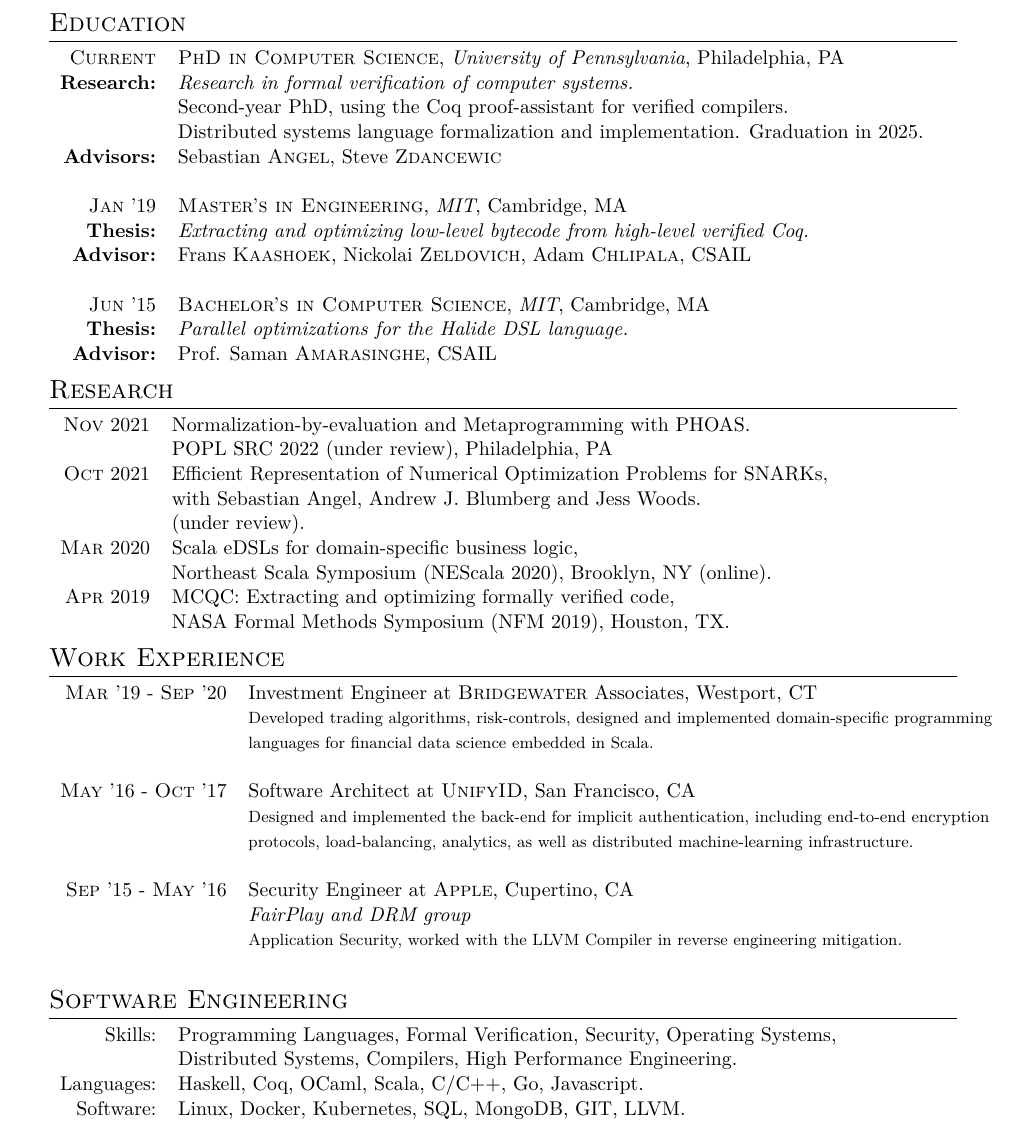
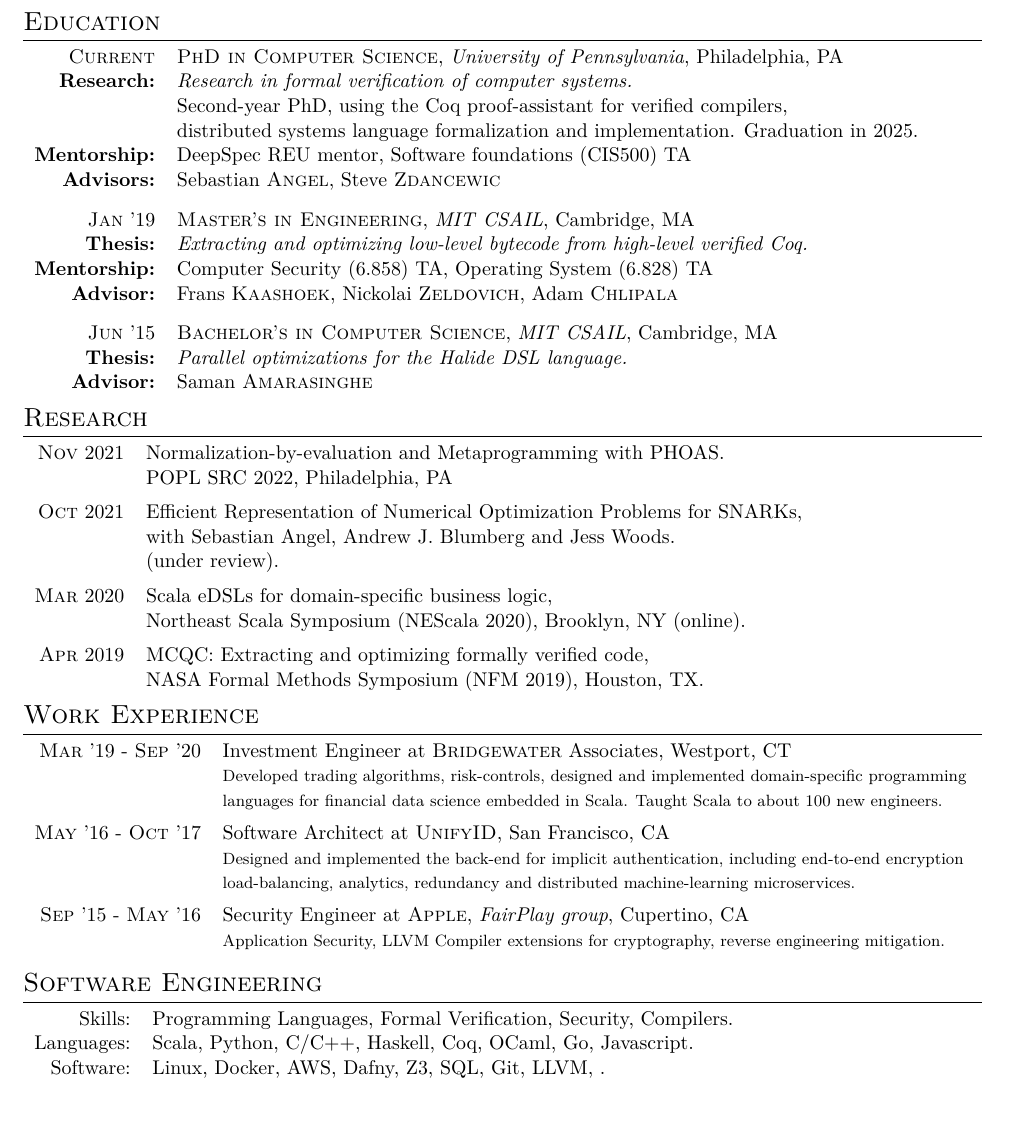
Before and after one commit to elefthei/resume, a LaTeX document (elefthei.tex): part of the page, cut so that both start at the same text. Compiled offline with XeLaTeX.

Commit message:
Mentorship

```diff
--- a/elefthei.tex
+++ b/elefthei.tex
@@ -1,7 +1,7 @@
 \documentclass[lettersize,11pt]{article}
 
 %A Few Useful Packages
-\usepackage[top=1.2cm, bottom=0.8cm, left=2cm, right=2cm]{geometry}
+\usepackage[top=1cm, bottom=0.8cm, left=1.5cm, right=1.5cm]{geometry}
 \usepackage{marvosym}
 \usepackage{fontspec} 					%for loading fonts
 \usepackage{xunicode,xltxtra,url,parskip} 	%other packages for formatting
@@ -59,28 +59,30 @@
 \begin{tabular}{rl}
 \textsc{Current} & \textsc{PhD in Computer Science}, \emph{University of Pennsylvania}, Philadelphia, PA\\
 \textbf{Research:} & \emph{Research in formal verification of computer systems.}\\
-& Second-year PhD, using the Coq proof-assistant for verified compilers. \\
-& Distributed systems language formalization and implementation. Graduation in 2025. \\
+& Second-year PhD, using the Coq proof-assistant for verified compilers, \\
+& distributed systems language formalization and implementation. Graduation in 2025. \\
+\textbf{Mentorship:} & DeepSpec REU mentor, Software foundations (CIS500) TA \\
 \textbf{Advisors:} & Sebastian \textsc{Angel}, Steve \textsc{Zdancewic}\\
-& \\
-\textsc{Jan} '19 & \textsc{Master's in Engineering}, \emph{MIT}, Cambridge, MA\\
+ & \\[-0.5em]
+\textsc{Jan} '19 & \textsc{Master's in Engineering}, \emph{MIT} \emph{CSAIL}, Cambridge, MA\\
 \textbf{Thesis:} & \emph{Extracting and optimizing low-level bytecode from high-level verified Coq.}\\
-\textbf{Advisor:} & Frans \textsc{Kaashoek}, Nickolai \textsc{Zeldovich}, Adam \textsc{Chlipala},  CSAIL\\
- & \\
-\textsc{Jun} '15 & \textsc{Bachelor's in Computer Science}, \emph{MIT}, Cambridge, MA\\
+\textbf{Mentorship:} & Computer Security (6.858) TA, Operating System (6.828) TA \\
+\textbf{Advisor:} & Frans \textsc{Kaashoek}, Nickolai \textsc{Zeldovich}, Adam \textsc{Chlipala}\\
+ & \\[-0.5em]
+\textsc{Jun} '15 & \textsc{Bachelor's in Computer Science}, \emph{MIT} \emph{CSAIL}, Cambridge, MA\\
 \textbf{Thesis:} & \emph{Parallel optimizations for the Halide DSL language.}\\
-\textbf{Advisor:} & Prof. Saman \textsc{Amarasinghe}, CSAIL\\
+\textbf{Advisor:} & Saman \textsc{Amarasinghe}\\
 \end{tabular}
 
 \section{Research}
 \begin{tabular}{rl}
     \textsc{Nov} 2021 & Normalization-by-evaluation and Metaprogramming with PHOAS.\\
-                      & POPL SRC 2022 (under review), Philadelphia, PA  \\
+                      & POPL SRC 2022, Philadelphia, PA  \\[0.5em]
     \textsc{Oct} 2021 & Efficient Representation of Numerical Optimization Problems for SNARKs, \\
                       & with Sebastian Angel, Andrew J. Blumberg and Jess Woods. \\
-                      & (under review).  \\
+                      & (under review).  \\[0.5em]
     \textsc{Mar} 2020 & Scala eDSLs for domain-specific business logic, \\
-                      & Northeast Scala Symposium (NEScala 2020), Brooklyn, NY (online). \\
+                      & Northeast Scala Symposium (NEScala 2020), Brooklyn, NY (online). \\[0.5em]
     \textsc{Apr} 2019 & MCQC: Extracting and optimizing formally verified code, \\
                       & NASA Formal Methods Symposium (NFM 2019), Houston, TX. \\
 \end{tabular}
@@ -89,24 +91,19 @@
 \begin{tabular}{rl}
 \textsc{Mar} '19 - \textsc{Sep} '20 & Investment Engineer at \textsc{Bridgewater} Associates, Westport, CT\\
 &\footnotesize{Developed trading algorithms, risk-controls, designed and implemented domain-specific programming}\\
-&\footnotesize{languages for financial data science embedded in Scala.}\\\multicolumn{2}{c}{}\\
+&\footnotesize{languages for financial data science embedded in Scala. Taught Scala to about 100 new engineers.}\\[0.5em]
 \textsc{May} '16 - \textsc{Oct} '17 & Software Architect at \textsc{UnifyID}, San Francisco, CA\\
 &\footnotesize{Designed and implemented the back-end for implicit authentication, including end-to-end encryption}\\
-&\footnotesize{protocols, load-balancing, analytics, as well as distributed machine-learning infrastructure.}\\\multicolumn{2}{c}{}\\
-\textsc{Sep} '15 - \textsc{May} '16 & Security Engineer at \textsc{Apple}, Cupertino, CA \\&\emph{FairPlay and DRM group}\\
-&\footnotesize{Application Security, worked with the LLVM Compiler in reverse engineering mitigation.}\\\multicolumn{2}{c}{}\\
+&\footnotesize{load-balancing, analytics, redundancy and distributed machine-learning microservices.}\\[0.5em]
+\textsc{Sep} '15 - \textsc{May} '16 & Security Engineer at \textsc{Apple}, \emph{FairPlay group}, Cupertino, CA \\
+&\footnotesize{Application Security, LLVM Compiler extensions for cryptography, reverse engineering mitigation.}\\[0.5em]
 \end{tabular}
 
 \section{Software Engineering}
 \begin{tabular}{rl}
-Skills:& Programming Languages, Formal Verification, Security, Operating Systems, \\
-	   & Distributed Systems, Compilers, High Performance Engineering. \\
-Languages: & Haskell, Coq, OCaml, Scala, C/C++, Go, Javascript. \\
-Software:& Linux, Docker, Kubernetes, SQL, MongoDB, GIT, LLVM. \\
+Skills:& Programming Languages, Formal Verification, Security, Compilers. \\
+Languages: & Scala, Python, C/C++, Haskell, Coq, OCaml, Go, Javascript. \\
+Software:& Linux, Docker, AWS, Dafny, Z3, SQL, Git, LLVM, . \\
 \end{tabular}
 
-%\hypertarget{gmat}{\textsc{Gmat}\setmainfont{LMRoman10 Regular}\textregistered\setmainfont[SmallCapsFont=Fontin-SmallCaps]{Fontin-Regular}}
-
-%\XeTeXpdffile ''GMAT.pdf'' page 1 scaled 800
-
 \end{document}
```
Also changed, not shown: elefthei.pdf.
